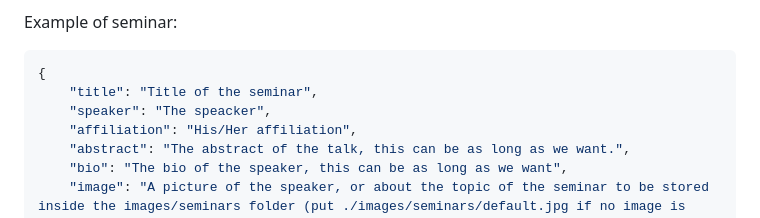
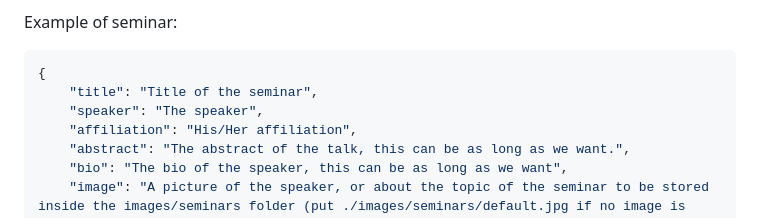
Before and after one commit to FORMA-UniGe/forma-unige.github.io, a Markdown page: README.md, the part around the change. GitHub-like rendering.

Commit message:
Fix typo in README.md

````diff
--- a/README.md
+++ b/README.md
@@ -36,7 +36,7 @@ Example of seminar:
 ```json
 {
     "title": "Title of the seminar",
-    "speaker": "The speacker",
+    "speaker": "The speaker",
     "affiliation": "His/Her affiliation",
     "abstract": "The abstract of the talk, this can be as long as we want.",
     "bio": "The bio of the speaker, this can be as long as we want",
````
